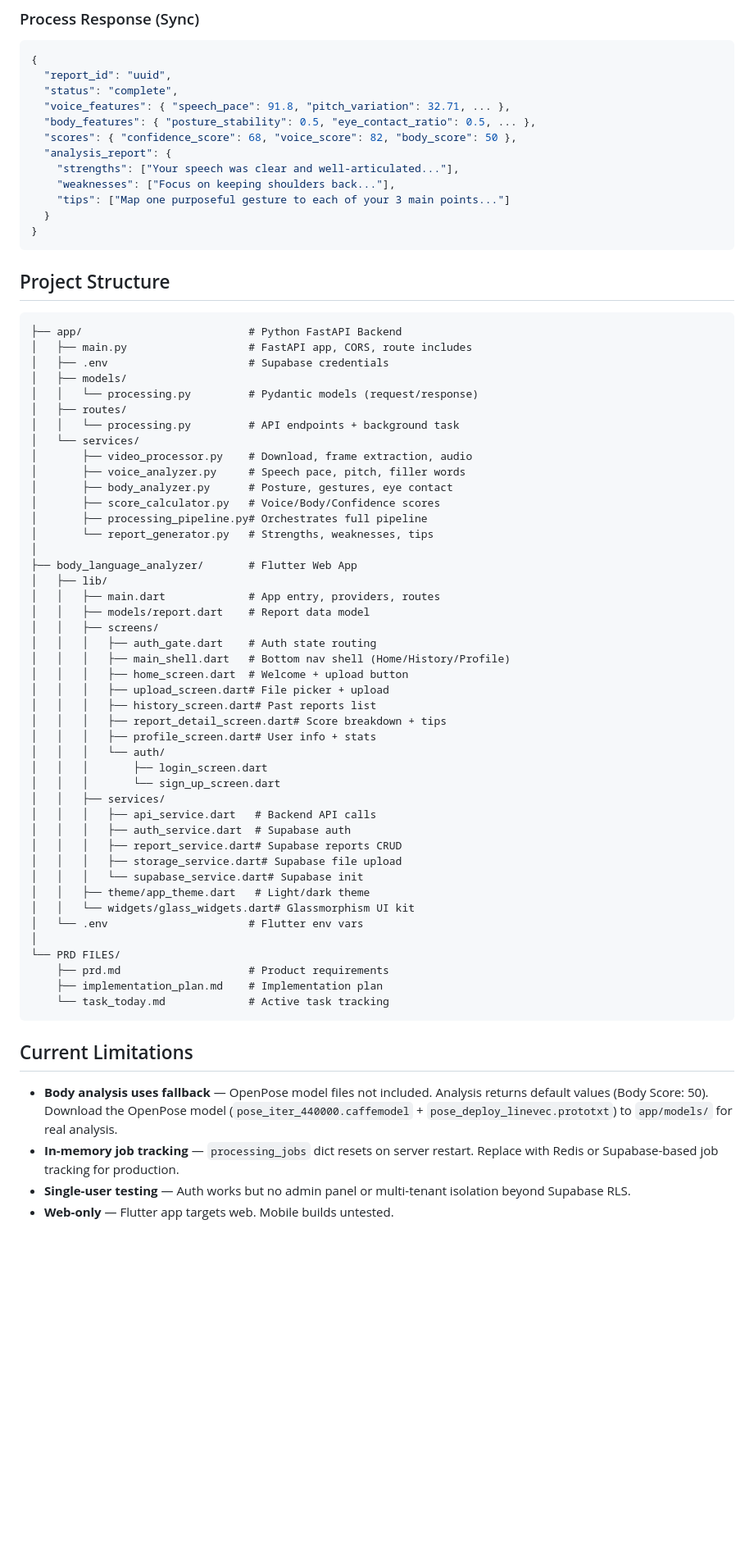
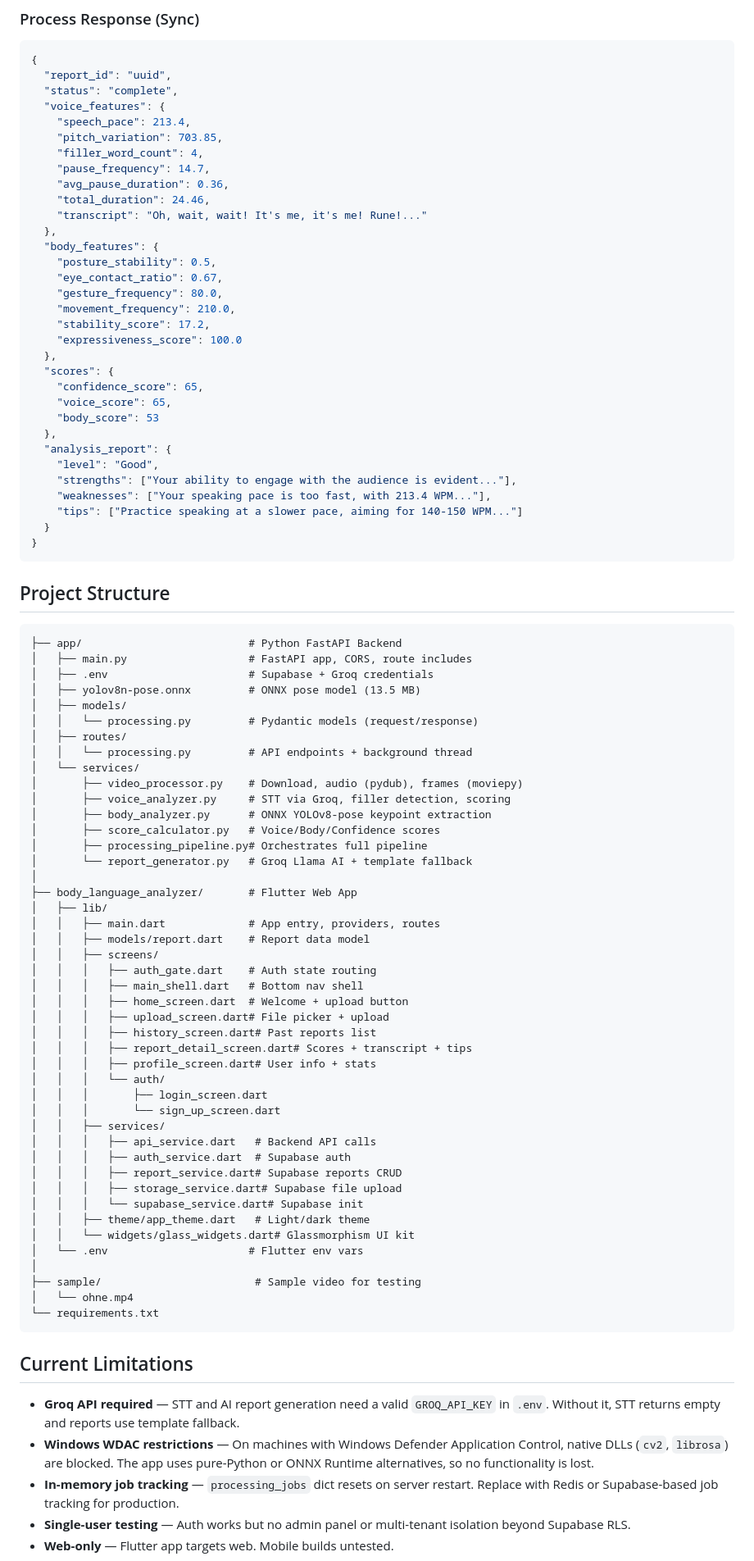
Before and after one commit to Onetatcode/Video-Voice-Analyzer, a Markdown page: README.md, the part around one of its changes. Shown at 82% size. Rendered like a GitHub page; blank space fills up the shorter version.

Commit message:
Update README to reflect ONNX/Groq/pydub architecture

````diff
--- a/README.md
+++ b/README.md
@@ -206,13 +211,33 @@ python -m http.server 3000
 {
   "report_id": "uuid",
   "status": "complete",
-  "voice_features": { "speech_pace": 91.8, "pitch_variation": 32.71, ... },
-  "body_features": { "posture_stability": 0.5, "eye_contact_ratio": 0.5, ... },
-  "scores": { "confidence_score": 68, "voice_score": 82, "body_score": 50 },
+  "voice_features": {
+    "speech_pace": 213.4,
+    "pitch_variation": 703.85,
+    "filler_word_count": 4,
+    "pause_frequency": 14.7,
+    "avg_pause_duration": 0.36,
+    "total_duration": 24.46,
+    "transcript": "Oh, wait, wait! It's me, it's me! Rune!..."
+  },
+  "body_features": {
+    "posture_stability": 0.5,
+    "eye_contact_ratio": 0.67,
+    "gesture_frequency": 80.0,
+    "movement_frequency": 210.0,
+    "stability_score": 17.2,
+    "expressiveness_score": 100.0
+  },
+  "scores": {
+    "confidence_score": 65,
+    "voice_score": 65,
+    "body_score": 53
+  },
   "analysis_report": {
-    "strengths": ["Your speech was clear and well-articulated..."],
-    "weaknesses": ["Focus on keeping shoulders back..."],
-    "tips": ["Map one purposeful gesture to each of your 3 main points..."]
+    "level": "Good",
+    "strengths": ["Your ability to engage with the audience is evident..."],
+    "weaknesses": ["Your speaking pace is too fast, with 213.4 WPM..."],
+    "tips": ["Practice speaking at a slower pace, aiming for 140-150 WPM..."]
   }
 }
 ```
@@ -222,18 +247,19 @@ python -m http.server 3000
 ```
 ├── app/                          # Python FastAPI Backend
 │   ├── main.py                   # FastAPI app, CORS, route includes
-│   ├── .env                      # Supabase credentials
+│   ├── .env                      # Supabase + Groq credentials
+│   ├── yolov8n-pose.onnx         # ONNX pose model (13.5 MB)
 │   ├── models/
 │   │   └── processing.py         # Pydantic models (request/response)
 │   ├── routes/
-│   │   └── processing.py         # API endpoints + background task
+│   │   └── processing.py         # API endpoints + background thread
 │   └── services/
-│       ├── video_processor.py    # Download, frame extraction, audio
-│       ├── voice_analyzer.py     # Speech pace, pitch, filler words
-│       ├── body_analyzer.py      # Posture, gestures, eye contact
+│       ├── video_processor.py    # Download, audio (pydub), frames (moviepy)
+│       ├── voice_analyzer.py     # STT via Groq, filler detection, scoring
+│       ├── body_analyzer.py      # ONNX YOLOv8-pose keypoint extraction
 │       ├── score_calculator.py   # Voice/Body/Confidence scores
 │       ├── processing_pipeline.py# Orchestrates full pipeline
-│       └── report_generator.py   # Strengths, weaknesses, tips
+│       └── report_generator.py   # Groq Llama AI + template fallback
 │
 ├── body_language_analyzer/       # Flutter Web App
 │   ├── lib/
@@ -241,11 +267,11 @@ python -m http.server 3000
 │   │   ├── models/report.dart    # Report data model
 │   │   ├── screens/
 │   │   │   ├── auth_gate.dart    # Auth state routing
-│   │   │   ├── main_shell.dart   # Bottom nav shell (Home/History/Profile)
+│   │   │   ├── main_shell.dart   # Bottom nav shell
 │   │   │   ├── home_screen.dart  # Welcome + upload button
 │   │   │   ├── upload_screen.dart# File picker + upload
 │   │   │   ├── history_screen.dart# Past reports list
-│   │   │   ├── report_detail_screen.dart# Score breakdown + tips
+│   │   │   ├── report_detail_screen.dart# Scores + transcript + tips
 │   │   │   ├── profile_screen.dart# User info + stats
 │   │   │   └── auth/
 │   │   │       ├── login_screen.dart
@@ -260,15 +286,15 @@ python -m http.server 3000
 │   │   └── widgets/glass_widgets.dart# Glassmorphism UI kit
 │   └── .env                      # Flutter env vars
 │
-└── PRD FILES/
-    ├── prd.md                    # Product requirements
-    ├── implementation_plan.md    # Implementation plan
-    └── task_today.md             # Active task tracking
+├── sample/                        # Sample video for testing
+│   └── ohne.mp4
+└── requirements.txt
 ```
 
 ## Current Limitations
 
-- **Body analysis uses fallback** — OpenPose model files not included. Analysis returns default values (Body Score: 50). Download the OpenPose model (`pose_iter_440000.caffemodel` + `pose_deploy_linevec.prototxt`) to `app/models/` for real analysis.
+- **Groq API required** — STT and AI report generation need a valid `GROQ_API_KEY` in `.env`. Without it, STT returns empty and reports use template fallback.
+- **Windows WDAC restrictions** — On machines with Windows Defender Application Control, native DLLs (`cv2`, `librosa`) are blocked. The app uses pure-Python or ONNX Runtime alternatives, so no functionality is lost.
 - **In-memory job tracking** — `processing_jobs` dict resets on server restart. Replace with Redis or Supabase-based job tracking for production.
 - **Single-user testing** — Auth works but no admin panel or multi-tenant isolation beyond Supabase RLS.
 - **Web-only** — Flutter app targets web. Mobile builds untested.
````
Also changed, not shown: other parts of README.md (+55 -50 lines).
